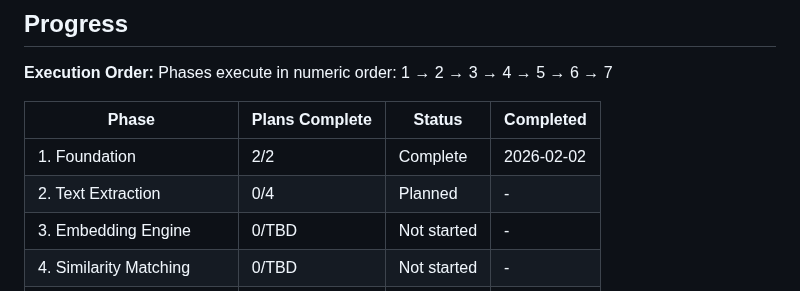
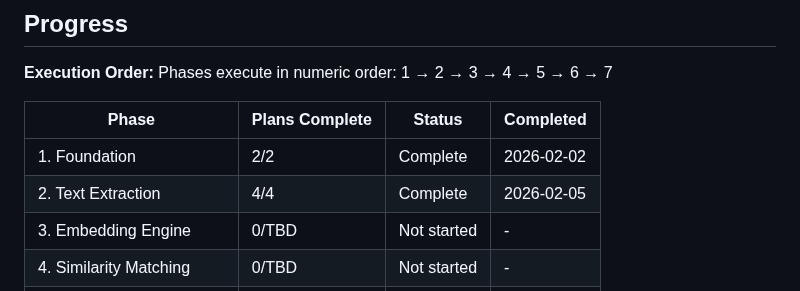
Before and after one commit to lweiss01/news-thread, a Markdown page: .planning/ROADMAP.md, the part around one of its changes. Rendered like a GitHub page.

```diff
--- a/.planning/ROADMAP.md
+++ b/.planning/ROADMAP.md
@@ -166,7 +166,7 @@ Phases execute in numeric order: 1 → 2 → 3 → 4 → 5 → 6 → 7
 | Phase | Plans Complete | Status | Completed |
 |-------|----------------|--------|-----------|
 | 1. Foundation | 2/2 | Complete | 2026-02-02 |
-| 2. Text Extraction | 0/4 | Planned | - |
+| 2. Text Extraction | 4/4 | Complete | 2026-02-05 |
 | 3. Embedding Engine | 0/TBD | Not started | - |
 | 4. Similarity Matching | 0/TBD | Not started | - |
 | 5. Pipeline Integration | 0/TBD | Not started | - |
```
Also changed, not shown: other parts of .planning/ROADMAP.md (+5 -5 lines), .planning/STATE.md (+15 -10 lines), README.md (+4 -4 lines).
